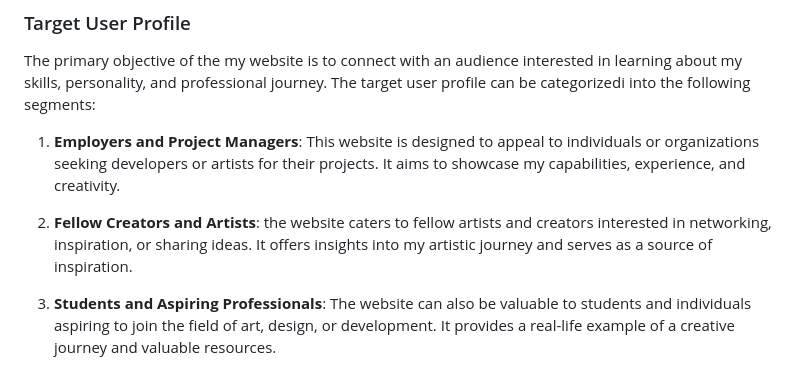
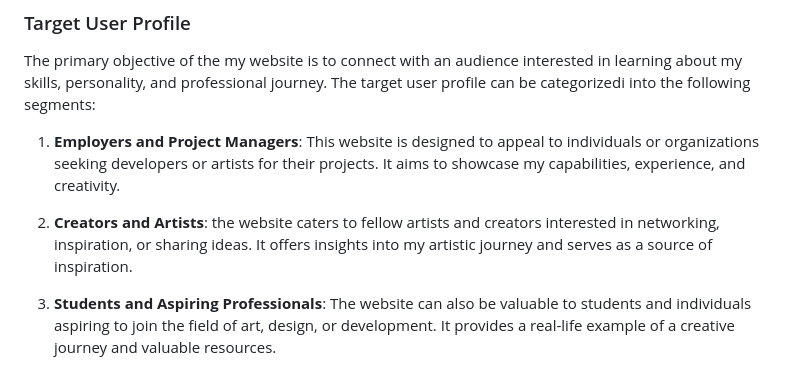
Before and after one commit to claudiahodoroga/wommiez.github.io, a Markdown page: README.md, the part around the change. Rendered like a GitHub page.

```diff
--- a/README.md
+++ b/README.md
@@ -10,7 +10,7 @@ The primary objective of the my website is to connect with an audience intereste
 
 1. **Employers and Project Managers**: This website is designed to appeal to individuals or organizations seeking developers or artists for their projects. It aims to showcase my capabilities, experience, and creativity.
 
-2. **Fellow Creators and Artists**: the website caters to fellow artists and creators interested in networking, inspiration, or sharing ideas. It offers insights into my artistic journey and serves as a source of inspiration.
+2. **Creators and Artists**: the website caters to fellow artists and creators interested in networking, inspiration, or sharing ideas. It offers insights into my artistic journey and serves as a source of inspiration.
 
 3. **Students and Aspiring Professionals**: The website can also be valuable to students and individuals aspiring to join the field of art, design, or development. It provides a real-life example of a creative journey and valuable resources.
 
```
